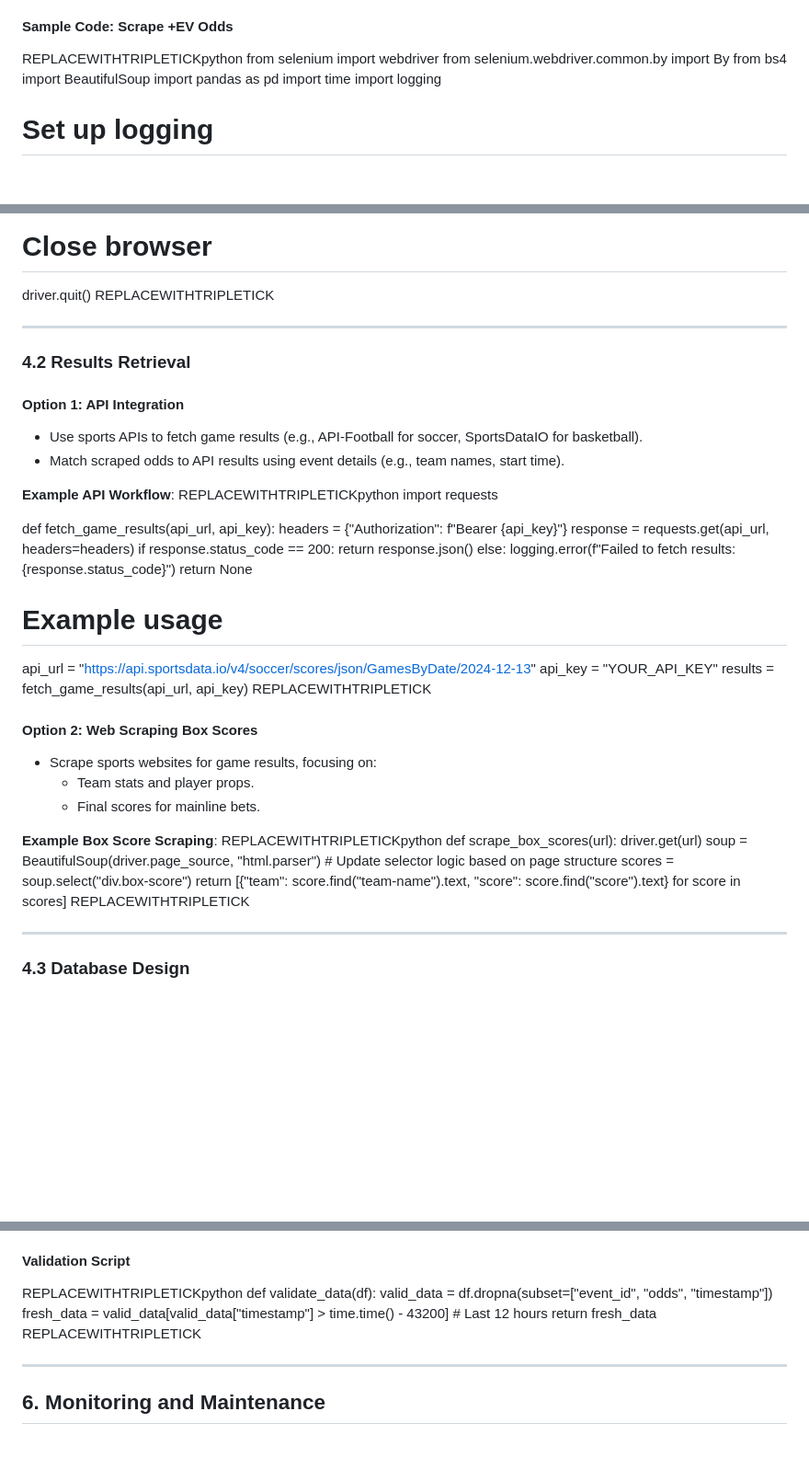
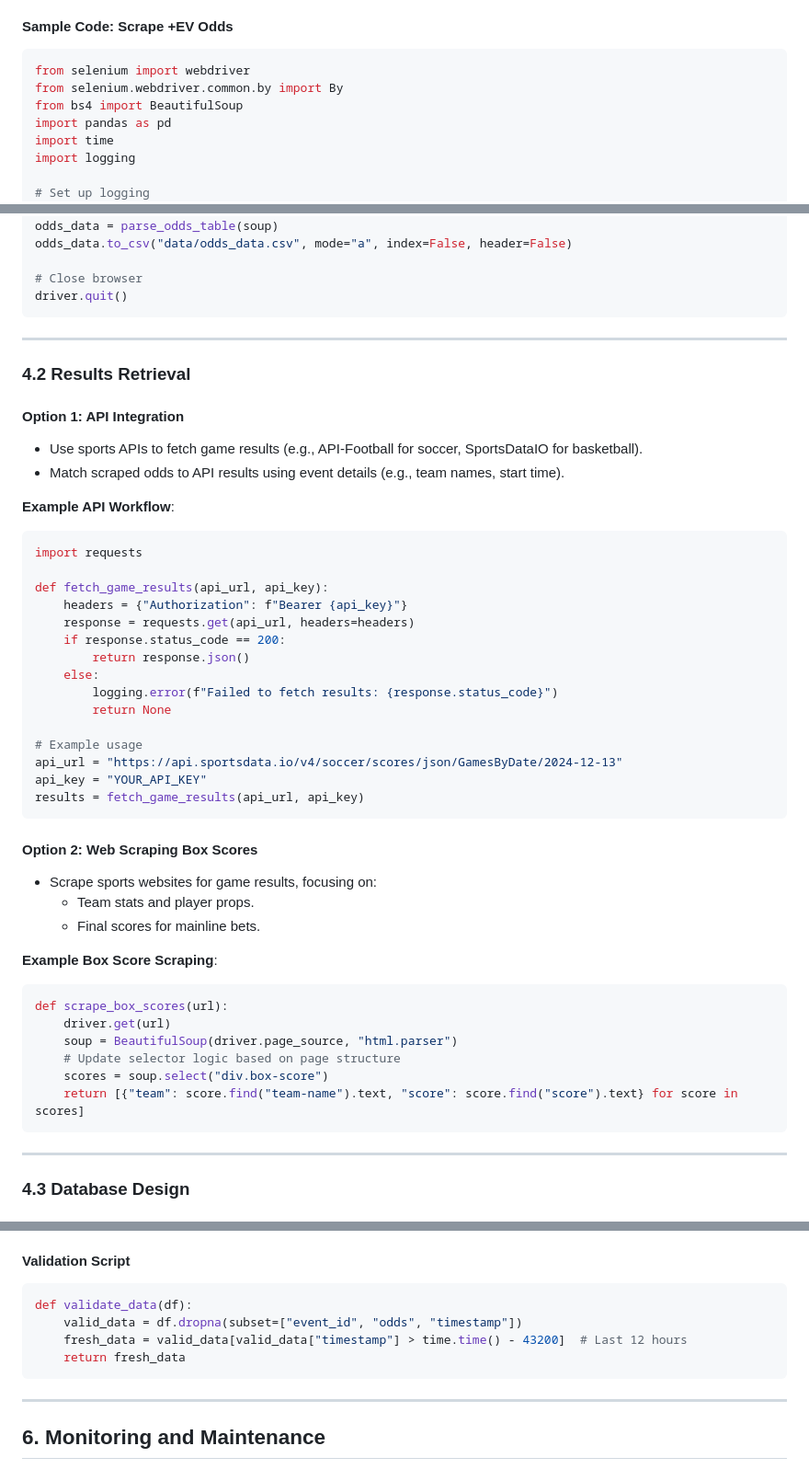
Before and after one commit to dock108/positive-ev, a Markdown page: positive-ev/2025-ev-tech-spec.md, 3 parts joined by grey strips. Shown at 92% size. Drawn GitHub-style; blank space fills up the shorter version.

````diff
--- a/positive-ev/2025-ev-tech-spec.md
+++ b/positive-ev/2025-ev-tech-spec.md
@@ -53,7 +53,7 @@ This document outlines the technical details for automating data collection by p
 - `logging`: Tracks script execution and errors.
 
 #### **Sample Code: Scrape +EV Odds**
-REPLACEWITHTRIPLETICKpython
+```python
 from selenium import webdriver
 from selenium.webdriver.common.by import By
 from bs4 import BeautifulSoup
@@ -92,7 +92,7 @@ odds_data.to_csv("data/odds_data.csv", mode="a", index=False, header=False)
 
 # Close browser
 driver.quit()
-REPLACEWITHTRIPLETICK
+```
 
 ---
 
@@ -103,7 +103,7 @@ REPLACEWITHTRIPLETICK
 - Match scraped odds to API results using event details (e.g., team names, start time).
 
 **Example API Workflow**:
-REPLACEWITHTRIPLETICKpython
+```python
 import requests
 
 def fetch_game_results(api_url, api_key):
@@ -119,7 +119,7 @@ def fetch_game_results(api_url, api_key):
 api_url = "https://api.sportsdata.io/v4/soccer/scores/json/GamesByDate/2024-12-13"
 api_key = "YOUR_API_KEY"
 results = fetch_game_results(api_url, api_key)
-REPLACEWITHTRIPLETICK
+```
 
 #### **Option 2: Web Scraping Box Scores**
 - Scrape sports websites for game results, focusing on:
@@ -127,14 +127,14 @@ REPLACEWITHTRIPLETICK
   - Final scores for mainline bets.
 
 **Example Box Score Scraping**:
-REPLACEWITHTRIPLETICKpython
+```python
 def scrape_box_scores(url):
     driver.get(url)
     soup = BeautifulSoup(driver.page_source, "html.parser")
     # Update selector logic based on page structure
     scores = soup.select("div.box-score")
     return [{"team": score.find("team-name").text, "score": score.find("score").text} for score in scores]
-REPLACEWITHTRIPLETICK
+```
 
 ---
 
@@ -168,12 +168,12 @@ REPLACEWITHTRIPLETICK
    - Remove odds entries older than 12 hours if they haven’t been validated.
 
 #### **Validation Script**
-REPLACEWITHTRIPLETICKpython
+```python
 def validate_data(df):
     valid_data = df.dropna(subset=["event_id", "odds", "timestamp"])
     fresh_data = valid_data[valid_data["timestamp"] > time.time() - 43200]  # Last 12 hours
     return fresh_data
-REPLACEWITHTRIPLETICK
+```
 
 ---
 
````
